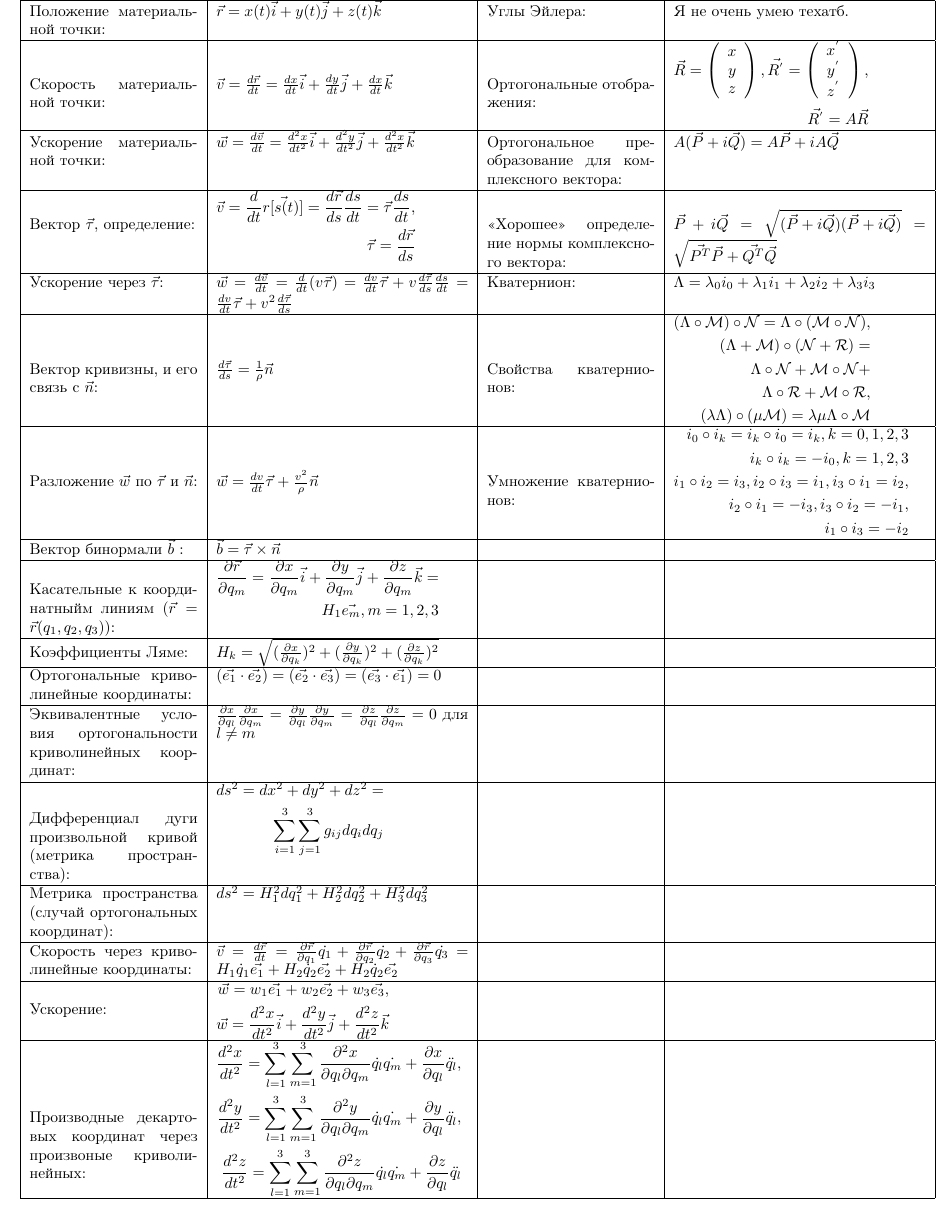
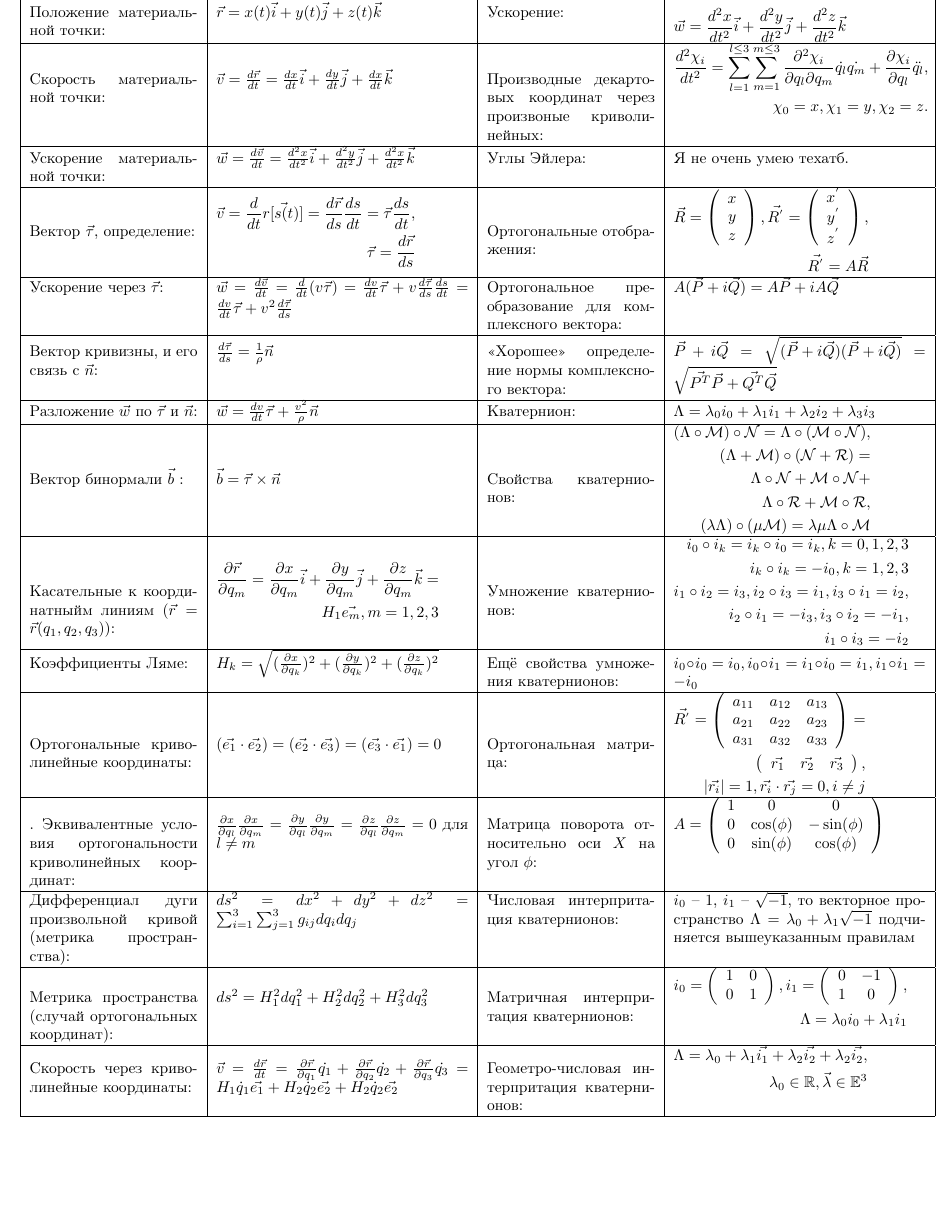
Before and after one commit to gogagum/physics-formulas-collections, a LaTeX document (analytical-mechanics/src/main.tex): part of the page, cut so that both start at the same text, the shorter picture padded with empty space. Compiled offline with pdfLaTeX.

Commit message:
One page left.

```diff
--- a/analytical-mechanics/src/main.tex
+++ b/analytical-mechanics/src/main.tex
@@ -12,13 +12,38 @@
 \hline
 Положение материальной точки:                                                &  % [1, 1]
 $\vec{r} = x(t) \vec{i} + y(t) \vec{j} + z(t) \vec{k}$                       &  % [1, 2]
-Углы Эйлера:                                                                 &  % [18, 1]
-Я не очень умею техатб.                                                      \\ % [1, 4]
+Ускорение:                                                                   &  % [1, 3]
+$\begin{aligned}
+\vec{w} = w_1 \vec{e_1} + w_2 \vec{e_2} + w_3 \vec{e_3},               \\
+\vec{w} = \frac{d^2 x}{d t^2} \vec{i} + \frac{d^2 y}{d t^2} \vec{j} +
+\frac{d^2 z}{d t^2} \vec{k}
+\end{aligned}$                                                               \\ % [1, 4]
 \hline
 Скорость материальной точки:                                                 &  % [2, 1]
 $\vec{v} = \frac{d{\vec{r}}}{dt} =
 \frac{dx}{dt} \vec{i} + \frac{dy}{dt} \vec{j} + \frac{dx}{dt} \vec{k}$       &  % [2, 2]
-Ортогональные отображения:                                                   &  % [1, 3]
+Производные декартовых координат через произвоные криволинейных:             &  % [2, 3]
+$\begin{aligned}
+\frac{d^2 \chi_i}{d t^2} = \sum_{l=1}^{l \leq 3} \sum_{m=1}^{m \leq 3}
+\frac{\partial^2 \chi_i}{\partial q_l \partial q_m}
+\dot{q_l} \dot{q_m} + \frac{\partial \chi_i}{\partial q_l} \ddot{q_l},  \\
+\chi_0 = x, \chi_1 = y, \chi_2 = z.
+\end{aligned}$                                                               \\ % [2, 4]
+\hline
+Ускорение материальной точки:                                                &  % [3, 1]
+$\vec{w} = \frac{d{\vec{v}}}{dt} =
+\frac{d^2 x}{dt^2} \vec{i} +
+\frac{d^2 y}{dt^2} \vec{j} + \frac{d^2 x}{dt^2} \vec{k}$                     &  % [3, 2]
+Углы Эйлера:                                                                 &  % [3, 3]
+Я не очень умею техатб.                                                      \\ % [3, 4]
+\hline
+Вектор $\vec{\tau}$, определение:                                            &  % [4, 1]
+$\begin{aligned}
+\vec{v} = \frac{d}{dt} \vec{r[s(t)]} =
+\frac{d\vec{r}}{ds} \frac{ds}{dt} = \vec{\tau} \frac{ds}{dt},   \\
+\vec{\tau} = \frac{d\vec{r}}{ds}
+\end{aligned}$                                                               &  % [4, 2]
+Ортогональные отображения:                                                   &  % [4, 3]
 $\begin{aligned}
 \vec{R} =
 \left(\begin{array}{c}
@@ -33,36 +58,30 @@ y^{'} \\
 z^{'} \\
 \end{array} \right),         \\
 \vec{R^{'}} = A \vec{R}
-\end{aligned}$                                                               \\ % [1, 4]
-\hline
-Ускорение материальной точки:                                                &  % [3, 1]
-$\vec{w} = \frac{d{\vec{v}}}{dt} =
-\frac{d^2 x}{dt^2} \vec{i} +
-\frac{d^2 y}{dt^2} \vec{j} + \frac{d^2 x}{dt^2} \vec{k}$                     &  % [3, 2]
-Ортогональное преобразование для комплексного вектора:                       &  % [2, 3]
-$A (\vec{P} + i \vec{Q}) = A \vec{P} + i A \vec{Q}$                          \\ % [2, 4]
-\hline
-Вектор $\vec{\tau}$, определение:                                            &  % [4, 1]
-$\begin{aligned}
-\vec{v} = \frac{d}{dt} \vec{r[s(t)]} =
-\frac{d\vec{r}}{ds} \frac{ds}{dt} = \vec{\tau} \frac{ds}{dt},   \\
-\vec{\tau} = \frac{d\vec{r}}{ds}
-\end{aligned}$                                                               &  % [4, 2]
-<<Хорошее>> определение нормы комплексного вектора:                          &  % [3, 3]
-$\vec{P} + i \vec{Q} = \sqrt{(\vec{P} + i \vec{Q})(\vec{P} + i \vec{Q})} =
-\sqrt{\vec{P^T}\vec{P} + \vec{Q^T}\vec{Q}}$                                  \\ % [3, 4]
+\end{aligned}$                                                               \\ % [4, 4]
 \hline
 Ускорение через $\vec{\tau}$:                                                &  % [5, 1]
 $\vec{w} = \frac{d\vec{v}}{dt} =
 \frac{d}{dt} (v \vec{\tau}) =
 \frac{dv}{dt} \vec{\tau} + v \frac{d\vec{\tau}}{ds} \frac{ds}{dt} =
 \frac{dv}{dt} \vec{\tau} + v^2 \frac{d \vec{\tau}}{ds}$                      &  % [5, 2]
-Кватернион:                                                                  &  % [4, 3]
-$\Lambda = \lambda_0 i_0 + \lambda_1 i_1 + \lambda_2 i_2 + \lambda_3 i_3$    \\ % [4, 4]
+Ортогональное преобразование для комплексного вектора:                       &  % [5, 3]
+$A (\vec{P} + i \vec{Q}) = A \vec{P} + i A \vec{Q}$                          \\ % [5, 4]
 \hline
 Вектор кривизны, и его связь с $\vec{n}$:                                    &  % [6, 1]
 $\frac{d\vec{\tau}}{ds} = \frac{1}{\rho} \vec{n}$                            &  % [6, 2]
-Свойства кватернионов:                                                       &  % [5, 3]
+<<Хорошее>> определение нормы комплексного вектора:                          &  % [6, 3]
+$\vec{P} + i \vec{Q} = \sqrt{(\vec{P} + i \vec{Q})(\vec{P} + i \vec{Q})} =
+\sqrt{\vec{P^T}\vec{P} + \vec{Q^T}\vec{Q}}$                                  \\ % [6, 4]
+\hline
+Разложение $\vec{w}$ по $\vec{\tau}$ и $\vec{n}$:                            &  % [7, 1]
+$\vec{w} = \frac{dv}{dt} \vec{\tau} + \frac{v^2}{\rho} \vec{n}$              &  % [7, 2]
+Кватернион:                                                                  &  % [7, 3]
+$\Lambda = \lambda_0 i_0 + \lambda_1 i_1 + \lambda_2 i_2 + \lambda_3 i_3$    \\ % [7, 4]
+\hline
+Вектор бинормали $\vec{b}$ :                                                 &  % [8, 1]
+$\vec{b} = \vec{\tau} \times \vec{n}$                                        &  % [8, 2]
+Свойства кватернионов:                                                       &  % [8, 3]
 $\begin{aligned}
 (\Lambda \circ \mathcal{M}) \circ \mathcal{N} =
  \Lambda \circ (\mathcal{M} \circ \mathcal{N}),             \\
@@ -71,24 +90,7 @@ $\begin{aligned}
 \Lambda \circ \mathcal{R}  +\mathcal{M} \circ \mathcal{R},  \\
 (\lambda \Lambda) \circ(\mu \mathcal{M}) =
 \lambda \mu \Lambda \circ \mathcal{M}
-\end{aligned}$                                                               \\ % [5, 4]
-\hline
-Разложение $\vec{w}$ по $\vec{\tau}$ и $\vec{n}$:                            &  % [7, 1]
-$\vec{w} = \frac{dv}{dt} \vec{\tau} + \frac{v^2}{\rho} \vec{n}$              &  % [7, 2]
-Умножение кватернионов:                                                      &  % [6, 3]
-$\begin{aligned}
-i_{0} \circ i_{k} = i_k \circ i_0 = i_k, k=0,1,2,3        \\
-i_{k} \circ i_{k} = -i_{0},  k=1,2,3                      \\
-i_{1} \circ i_{2} =  i_{3}, i_{2} \circ i_{3} =  i_{1},
-i_{3} \circ i_{1} =  i_{2},                               \\
-i_{2} \circ i_{1} = -i_{3}, i_{3} \circ i_{2} = -i_{1},   \\
-i_{1} \circ i_{3} = -i_{2}                                \\
-\end{aligned}$                                                               \\ % [6, 4]
-\hline
-Вектор бинормали $\vec{b}$ :                                                 &  % [8, 1]
-$\vec{b} = \vec{\tau} \times \vec{n}$                                        &  % [8, 2]
-                                                                             &  % [8, 3]
-                                                                             \\ % [8, 4]
+\end{aligned}$                                                               \\ % [8, 4]
 \hline
 Касательные к координатныйм линиям ($\vec{r} = \vec{r} (q_1, q_2, q_3)$):    &  % [9, 1]
 $\begin{aligned}
@@ -99,41 +101,81 @@ $\begin{aligned}
 H_1 \vec{e_m},
  m = 1, 2, 3
 \end{aligned}$                                                               &  % [9, 2]
-                                                                             &  % [9, 3]
-                                                                             \\ % [9, 4]
+Умножение кватернионов:                                                      &  % [9, 3]
+$\begin{aligned}
+i_{0} \circ i_{k} = i_k \circ i_0 = i_k, k=0,1,2,3        \\
+i_{k} \circ i_{k} = -i_{0},  k=1,2,3                      \\
+i_{1} \circ i_{2} =  i_{3}, i_{2} \circ i_{3} =  i_{1},
+i_{3} \circ i_{1} =  i_{2},                               \\
+i_{2} \circ i_{1} = -i_{3}, i_{3} \circ i_{2} = -i_{1},   \\
+i_{1} \circ i_{3} = -i_{2}                                \\
+\end{aligned}$                                                               \\ % [9, 4]
 \hline
 Коэффициенты Ляме:                                                           &  % [10, 1]
 $H_k = \sqrt{(\frac{\partial x}{\partial q_k})^2 +
  (\frac{\partial y}{\partial q_k})^2 + (\frac{\partial z}{\partial q_k})^2}$ &  % [10, 2]
-                                                                             &  % [10, 3]
-                                                                             \\ % [10, 4]
+Ещё свойства умножения кватернионов:                                         &  % [10, 3]
+$i_0 \circ i_0 = i_0, i_0 \circ i_1 = i_1 \circ i_0 = i_1,
+ i_1 \circ i_1 = -i_0$                                                       \\ % [10, 4]
 \hline
 Ортогональные криволинейные координаты:                                      &  % [11, 1]
 $(\vec{e_1} \cdot \vec{e_2}) = (\vec{e_2} \cdot \vec{e_3}) =
  (\vec{e_3} \cdot \vec{e_1}) = 0 $                                           &  % [11, 2]
-                                                                             &  % [11, 3]
-                                                                             \\ % [11, 4]
-\hline
+Ортогональная матрица:                                                       &  % [11, 3]
+$\begin{aligned}
+\vec{R^{'}} =
+\left(\begin{array}{ccc}
+a_{11} & a_{12} & a_{13} \\
+a_{21} & a_{22} & a_{23} \\
+a_{31} & a_{32} & a_{33}
+\end{array} \right) =                     \\
+\left(\begin{array}{ccc}
+\vec{r_{1}} & \vec{r_{2}} & \vec{r_{3}}
+\end{array} \right),                      \\
+|\vec{r_i}| = 1,
+\vec{r_i} \cdot \vec{r_j} = 0, i \neq j
+\end{aligned}$                                                               \\ % [11, 4]
+\hline.
 Эквивалентные условия ортогональности криволинейных координат:               &  % [12, 1]
 $\frac{\partial x}{\partial q_l} \frac{\partial x}{\partial q_m} =
  \frac{\partial y}{\partial q_l} \frac{\partial y}{\partial q_m} =
  \frac{\partial z}{\partial q_l} \frac{\partial z}{\partial q_m} = 0$
 для $l \neq m$                                                               &  % [12, 2]
-                                                                             &  % [12, 3]
-                                                                             \\ % [12, 4]
+Матрица поворота относительно оси $X$ на угол $\phi$:                        &  % [12, 3]
+$A = \left(
+\begin{array}{ccc}
+1 & 0          & 0            \\
+0 & \cos(\phi) & -\sin(\phi)  \\
+0 & \sin(\phi) & \cos(\phi)
+\end{array}
+\right)$                                                                     \\ % [12, 4]
 \hline
 Дифференциал дуги произвольной кривой (метрика пространства):                &  % [13, 1]
-$\begin{aligned}
-ds^2 = dx^2 + dy^2 + dz^2 =                       \\
-\sum_{i = 1}^3 \sum_{j = 1}^3 g_{ij} dq_i dq_j
-\end{aligned}$                                                               &  % [13, 2]
-                                                                             &  % [13, 3]
-                                                                             \\ % [13, 4]
+$ds^2 = dx^2 + dy^2 + dz^2 =
+\sum_{i = 1}^3 \sum_{j = 1}^3 g_{ij} dq_i dq_j$                              &  % [13, 2]
+
+Числовая интерпритация кватернионов:                                         &  % [13, 3]
+$i_0$ -- $1$, $i_1$ -- $\sqrt{-1}$, то векторное пространство
+$\Lambda = \lambda_0 + \lambda_1 \sqrt{-1}$ подчиняется вышеуказанным
+правилам                                                                     \\ % [13, 4]
 \hline
 Метрика пространства (случай ортогональных координат):                       &  % [14, 1]
-$ds^2 = H_1^2 d q_1^2 + H_2^2 d q_2^2 + H_3^2 d q_3^2$                           &  % [14, 2]
-                                                                             &  % [14, 3]
-                                                                             \\ % [14, 4]
+$ds^2 = H_1^2 d q_1^2 + H_2^2 d q_2^2 + H_3^2 d q_3^2$                       &  % [14, 2]
+Матричная интерпритация кватернионов:                                        &  % [14, 3]
+$\begin{aligned}
+i_0 =
+\left(\begin{array}{cc}
+1 & 0 \\
+0 & 1
+\end{array}\right),
+i_1 =
+\left(\begin{array}{cc}
+0 & -1 \\
+1 & 0
+\end{array}\right),      \\
+\Lambda = \lambda_0 i_0 + \lambda_1 i_1
+\end{aligned}$
+                               \\ % [14, 4]
 \hline
 Скорость через криволинейные координаты:                                     &  % [15, 1]
 $\vec{v} = \frac{d\vec{r}}{dt} =
@@ -141,32 +183,15 @@ $\vec{v} = \frac{d\vec{r}}{dt} =
  \frac{\partial \vec{r}}{\partial q_2} \dot{q_2} +
  \frac{\partial \vec{r}}{\partial q_3} \dot{q_3} =
 H_1 \dot q_1 \vec{e_1} + H_2 \dot q_2 \vec{e_2} + H_2 \dot q_2 \vec{e_2}$    &  % [15, 2]
-                                                                             &  % [15, 3]
-                                                                             \\ % [15, 4]
-\hline
-Ускорение:                                                                   &  % [16, 1]
+Геометро-числовая интерпритация кватернионов:                                &  % [15, 3]
 $\begin{aligned}
-\vec{w} = w_1 \vec{e_1} + w_2 \vec{e_2} + w_3 \vec{e_3},               \\
-\vec{w} = \frac{d^2 x}{d t^2} \vec{i} + \frac{d^2 y}{d t^2} \vec{j} +
-\frac{d^2 z}{d t^2} \vec{k}
-\end{aligned}$                                                               &  % [16, 2]
-                                                                             &  % [16, 3]
-                                                                             \\ % [16, 4]
-\hline
-Производные декартовых координат через произвоные криволинейных:             &  % [17, 1]
-$\begin{aligned}
-\frac{d^2 x}{d t^2} = \sum_{l=1}^3 \sum_{m=1}^3
-\frac{\partial^2 x}{\partial q_l \partial q_m}
-\dot{q_l} \dot{q_m} + \frac{\partial x}{\partial q_l} \ddot{q_l},  \\
-\frac{d^2 y}{d t^2} = \sum_{l=1}^3 \sum_{m=1}^3
-\frac{\partial^2 y}{\partial q_l \partial q_m}
-\dot{q_l} \dot{q_m} + \frac{\partial y}{\partial q_l} \ddot{q_l},  \\
-\frac{d^2 z}{d t^2} = \sum_{l=1}^3 \sum_{m=1}^3
-\frac{\partial^2 z}{\partial q_l \partial q_m}
-\dot{q_l} \dot{q_m} + \frac{\partial z}{\partial q_l} \ddot{q_l}
-\end{aligned}$                                                               &  % [17, 2]
-                                                                             &  % [17, 3]
-                                                                             \\ % [17, 4]
+\Lambda = \lambda_0 + \lambda_1 \vec{i_1} +
+ \lambda_2 \vec{i_2} + \lambda_2 \vec{i_2},         \\
+\lambda_0 \in \mathbb{R}, \vec{\lambda} \in \mathbb{E}^3
+\end{aligned}$
+
+
+\\ % [15, 4]
 \hline
 \end{tabular}
 
```
Also changed, not shown: analytical-mechanics/pdf/main.pdf.
